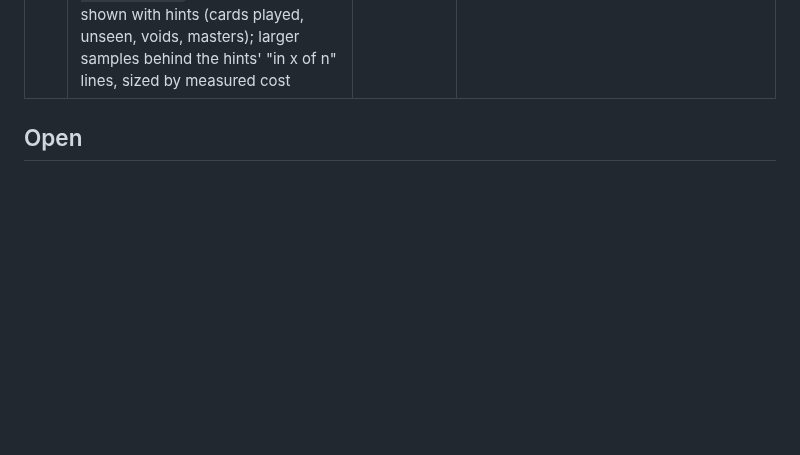
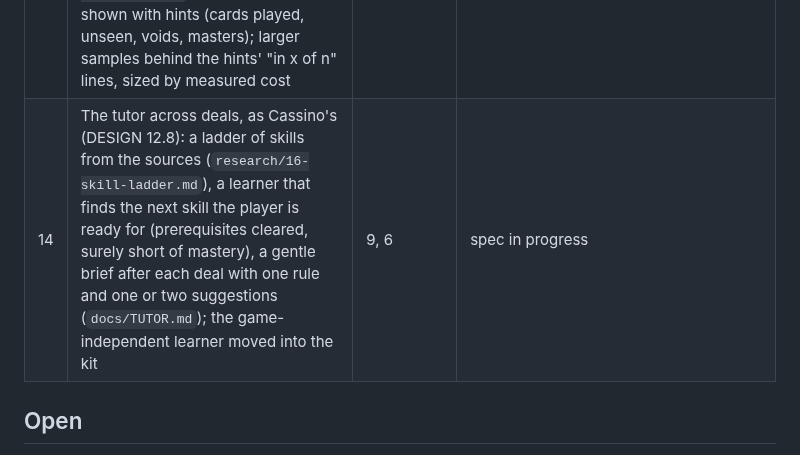
Before and after one commit to abartnof/strohmandeln, a Markdown page: PLAN.md, the part around the change. GitHub-like rendering; blank space fills up the shorter version.

Commit message:
Plan: work package 14, the tutor across deals (skill ladder, learner, brief), as Cassino's
Co-Authored-By: Claude Opus 5.5 <noreply@anthropic.com>

```diff
--- a/PLAN.md
+++ b/PLAN.md
@@ -49,6 +49,7 @@ terminal client. Built on the parts of Cassino and Piquet that carry over.
 | 11 | Languages: interface strings (en/de) and the switch, German court labels on the faces, German tutorial pages | 7, 8, 9 | done (built across 3, 8, 9; language_switch passes) |
 | 12 | Play-through fixes (15 Oct 2026): tutorial pacing and wording; high-visibility faces as in Cassino, numerals that clip in the fan, the stripes on the backs; play by a second click, the HUD's `{n}`, the Kibitzer and § 13 labels, tarocks sorted high to low; hints that give their reasons | 9, 8, 7, 5 | done 15 Oct 2026; also: the phone's hand in two rows, the page chrome in Cassino's Material 3 colours, the gate builds the wasm before the Node tests (reviews: docs/review/faces-fan, colours, tutorial-pacing, tutorial-wording, table-interaction, portrait-hand, hint-reasons-engine, hint-reasons-table) |
 | 13 | Play-through notes (15 Oct 2026): scoring explained (fuller `thirds` and `scoring` pages, an optional "Scoring in full" page from Help and the pages); a page on the pack today (the tarocks are trumps, not fortune-telling cards; the Cavall), from a cited note `research/15-the-pack-today.md`; a card tracker shown with hints (cards played, unseen, voids, masters); larger samples behind the hints' "in x of n" lines, sized by measured cost | 9, 12 | in progress |
+| 14 | The tutor across deals, as Cassino's (DESIGN 12.8): a ladder of skills from the sources (`research/16-skill-ladder.md`), a learner that finds the next skill the player is ready for (prerequisites cleared, surely short of mastery), a gentle brief after each deal with one rule and one or two suggestions (`docs/TUTOR.md`); the game-independent learner moved into the kit | 9, 6 | spec in progress |
 
 ## Open
 
```
